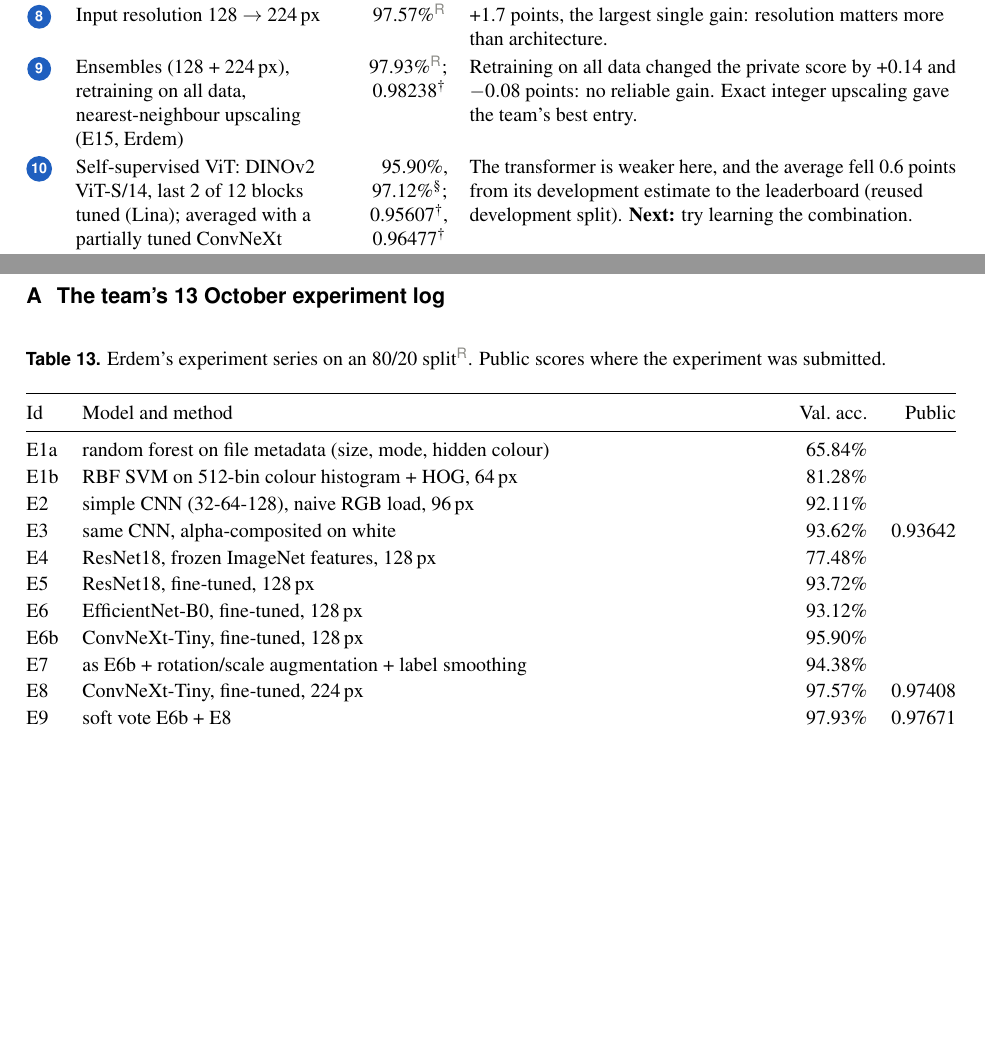
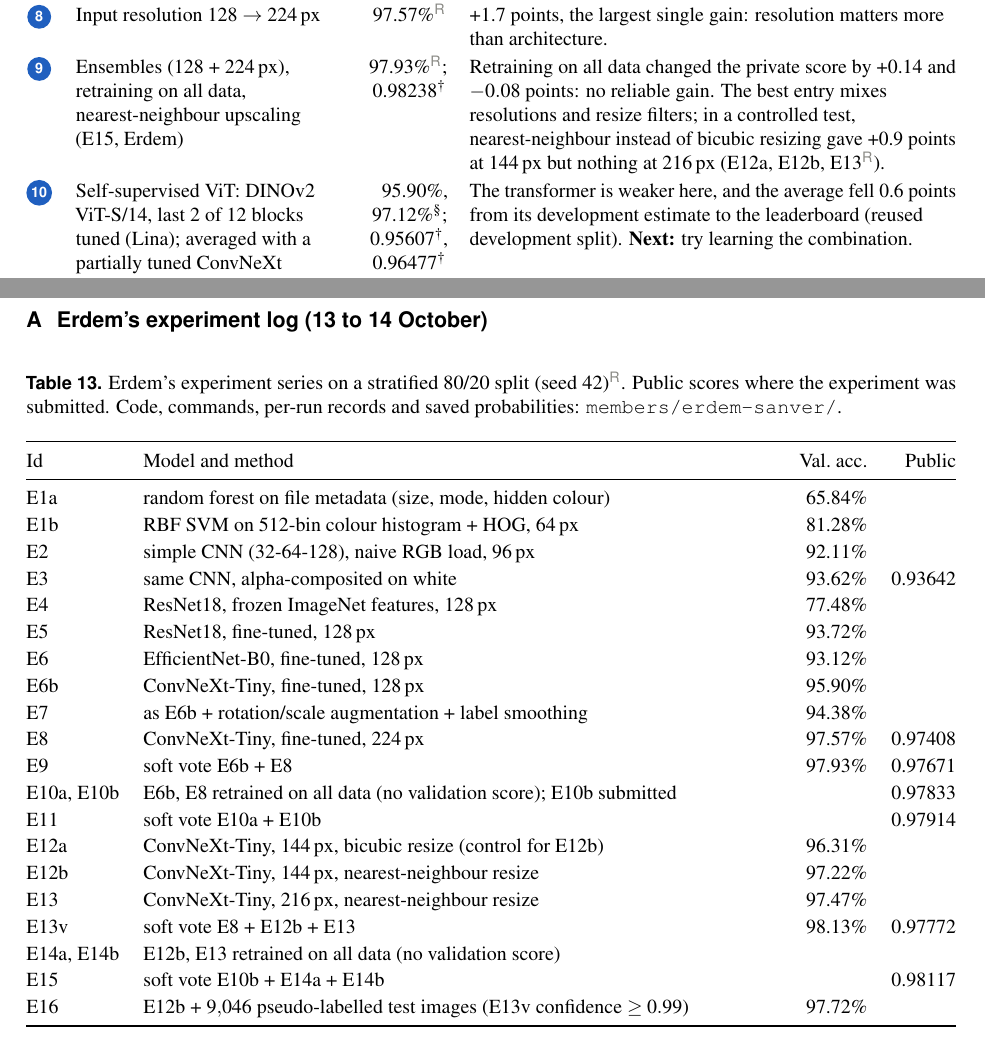
Before and after one commit to Azzbee/which-provider-drew-this-emoji, a LaTeX document (paper/main.tex, which reads paper/parts/journey.tex): two parts of pages 16 and 30 of 31, joined at a grey line, cut so that both start at the same text, the shorter picture padded with empty space. Compiled offline with pdfLaTeX.

Commit message:
paper: Erdem's appendix log extended to E16, who-did-what row, nearest-neighbour claim matched to the controlled test
- app:log: rows E10a to E16 (tagged R); heading and notation line now name Erdem's log
- who.tex: Erdem's own row (E1a to E16, best 98.13% validation E13v, 0.98238 private E15)
- journey step 9 and future work: nearest-neighbour gave +0.9 at 144 px but nothing at
  216 px (E12a/E12b/E13), so 'integer upscaling gave the best entry' is replaced by what
  was measured
- TIMELINE: 28 Oct row; AGENTS: Erdem's E12b/E13 open item closed
- Built with tectonic: no errors, no undefined references (Paper_The_Winners.pdf not
  regenerated: please rebuild with make/latexmk)

```diff
--- a/paper/main.tex
+++ b/paper/main.tex
@@ -648,12 +648,12 @@ Recognising who drew an emoji is a style problem, and the project taught us as m
 
 % ================================================================== APPENDIX
 \appendix
-\section{The team's 13 October experiment log}
+\section{Erdem's experiment log (13 to 14 October)}
 \label{app:log}
 \label{app:log}
 \begin{table}[H]
 \centering\small
-\caption{Erdem's experiment series on an 80/20 split\rep. Public scores where the experiment was submitted.}
+\caption{Erdem's experiment series on a stratified 80/20 split (seed 42)\rep. Public scores where the experiment was submitted. Code, commands, per-run records and saved probabilities: \texttt{members/erdem-sanver/}.}
 \begin{tabularx}{\textwidth}{@{}l>{\raggedright\arraybackslash}Xrr@{}}
 \toprule
 Id & Model and method & Val.\ acc. & Public\\
@@ -669,6 +669,15 @@ E6b & ConvNeXt-Tiny, fine-tuned, 128\,px & 95.90\% & \\
 E7 & as E6b + rotation/scale augmentation + label smoothing & 94.38\% & \\
 E8 & ConvNeXt-Tiny, fine-tuned, 224\,px & 97.57\% & 0.97408\\
 E9 & soft vote E6b + E8 & 97.93\% & 0.97671\\
+E10a, E10b & E6b, E8 retrained on all data (no validation score); E10b submitted & & 0.97833\\
+E11 & soft vote E10a + E10b & & 0.97914\\
+E12a & ConvNeXt-Tiny, 144\,px, bicubic resize (control for E12b) & 96.31\% & \\
+E12b & ConvNeXt-Tiny, 144\,px, nearest-neighbour resize & 97.22\% & \\
+E13 & ConvNeXt-Tiny, 216\,px, nearest-neighbour resize & 97.47\% & \\
+E13v & soft vote E8 + E12b + E13 & 98.13\% & 0.97772\\
+E14a, E14b & E12b, E13 retrained on all data (no validation score) & & \\
+E15 & soft vote E10b + E14a + E14b & & 0.98117\\
+E16 & E12b + \num{9046} pseudo-labelled test images (E13v confidence $\geq 0.99$) & 97.72\% & \\
 \bottomrule
 \end{tabularx}
 \end{table}
--- a/paper/parts/journey.tex
+++ b/paper/parts/journey.tex
@@ -20,7 +20,7 @@ The final model was not designed in one step. \Cref{tab:journey} tells the proje
 \stp{6} & Full fine-tuning at 128\,px: ResNet18, EfficientNet-B0, ConvNeXt-Tiny; ResNet18 at 160\,px with file-format features (Charles) & 93.72\%, 93.12\%, 95.90\%\rep; 0.96396$^\dagger$ & Fine-tuning recovers 16 points; ConvNeXt is best. Charles's entry also reads the file format, so it is not a pixels-only result. \textbf{Next:} build on ConvNeXt-Tiny.\\
 \stp{7} & Stronger augmentation: rotation, scaling, label smoothing & 94.38\%\rep & $-1.5$ points: resampling blurs the outlines that identify a vendor. \textbf{Next:} flips and integer shifts only.\\
 \stp{8} & Input resolution 128 $\to$ 224\,px & 97.57\%\rep & +1.7 points, the largest single gain: resolution matters more than architecture.\\
-\stp{9} & Ensembles (128 + 224\,px), retraining on all data, nearest-neighbour upscaling (E15, Erdem) & 97.93\%\rep; 0.98238$^\dagger$ & Retraining on all data changed the private score by +0.14 and $-0.08$ points: no reliable gain. Exact integer upscaling gave the team's best entry.\\
+\stp{9} & Ensembles (128 + 224\,px), retraining on all data, nearest-neighbour upscaling (E15, Erdem) & 97.93\%\rep; 0.98238$^\dagger$ & Retraining on all data changed the private score by +0.14 and $-0.08$ points: no reliable gain. The best entry mixes resolutions and resize filters; in a controlled test, nearest-neighbour instead of bicubic resizing gave +0.9 points at 144\,px but nothing at 216\,px (E12a, E12b, E13\rep).\\
 \stp{10} & Self-supervised ViT: DINOv2 ViT-S/14, last 2 of 12 blocks tuned (Lina); averaged with a partially tuned ConvNeXt & 95.90\%, 97.12\%$^\S$; 0.95607$^\dagger$, 0.96477$^\dagger$ & The transformer is weaker here, and the average fell 0.6 points from its development estimate to the leaderboard (reused development split). \textbf{Next:} try learning the combination.\\
 \stp{11} & Learned fusion of DINOv2, ConvNeXt and 1{,}460 style features (transformer and MLP heads); decision models Julia-1 and Jev & best 97.01\%$^\S$ vs 97.12\% & No combiner beat the plain average; Jev fixed 8 errors and made 37. \textbf{Next:} back to one strong architecture, fine-tuned end to end.\\
 \stp{12} & ConvNeXt-Tiny, 5 grouped folds, flip TTA, lowest-validation-loss epoch (run A) & 97.29\%\ver & Validation loss and accuracy disagree. \textbf{Next:} keep the last epoch of the schedule.\\
```
Also changed, not shown: AGENTS.md (+2 -2 lines), TIMELINE.md (+1 -0 lines), paper/parts/who.tex (+1 -1 lines), paper/main.tex (4 more changed lines).
